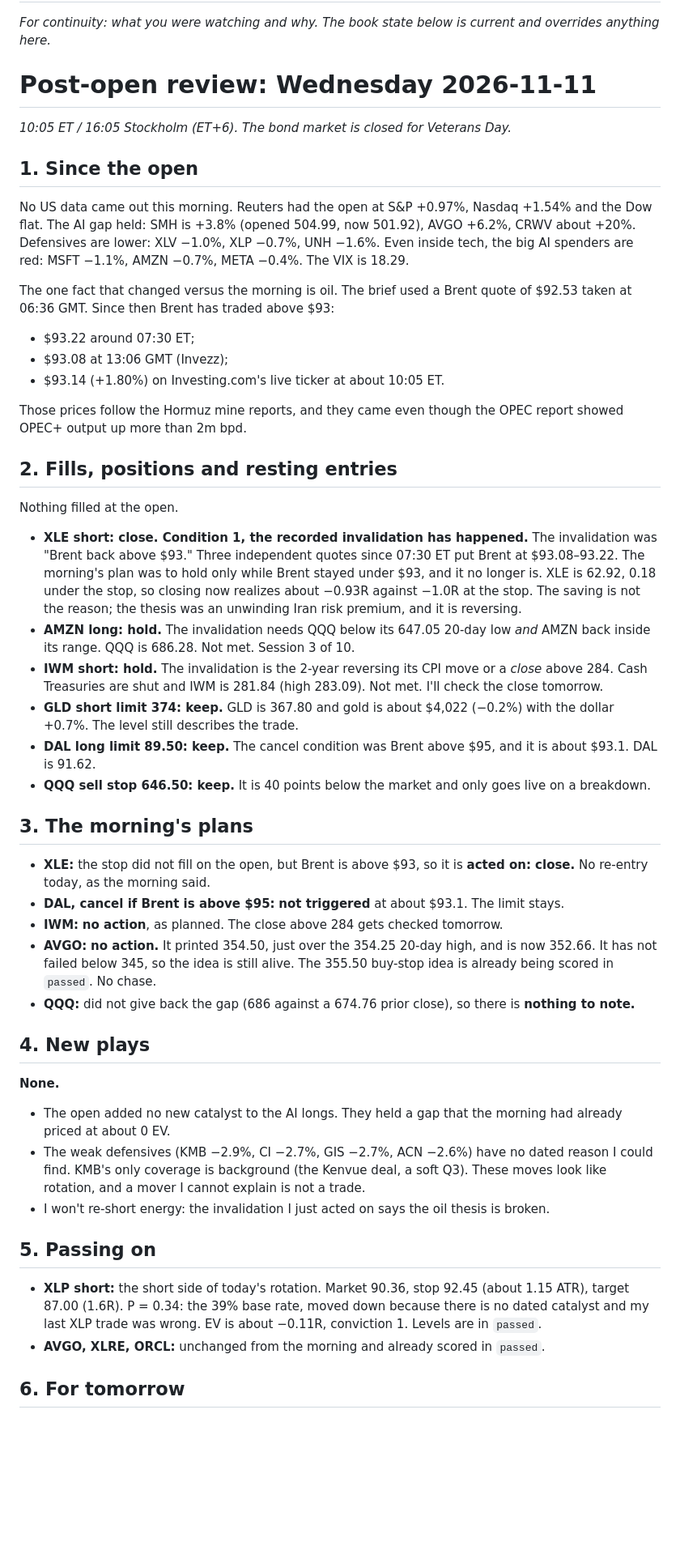
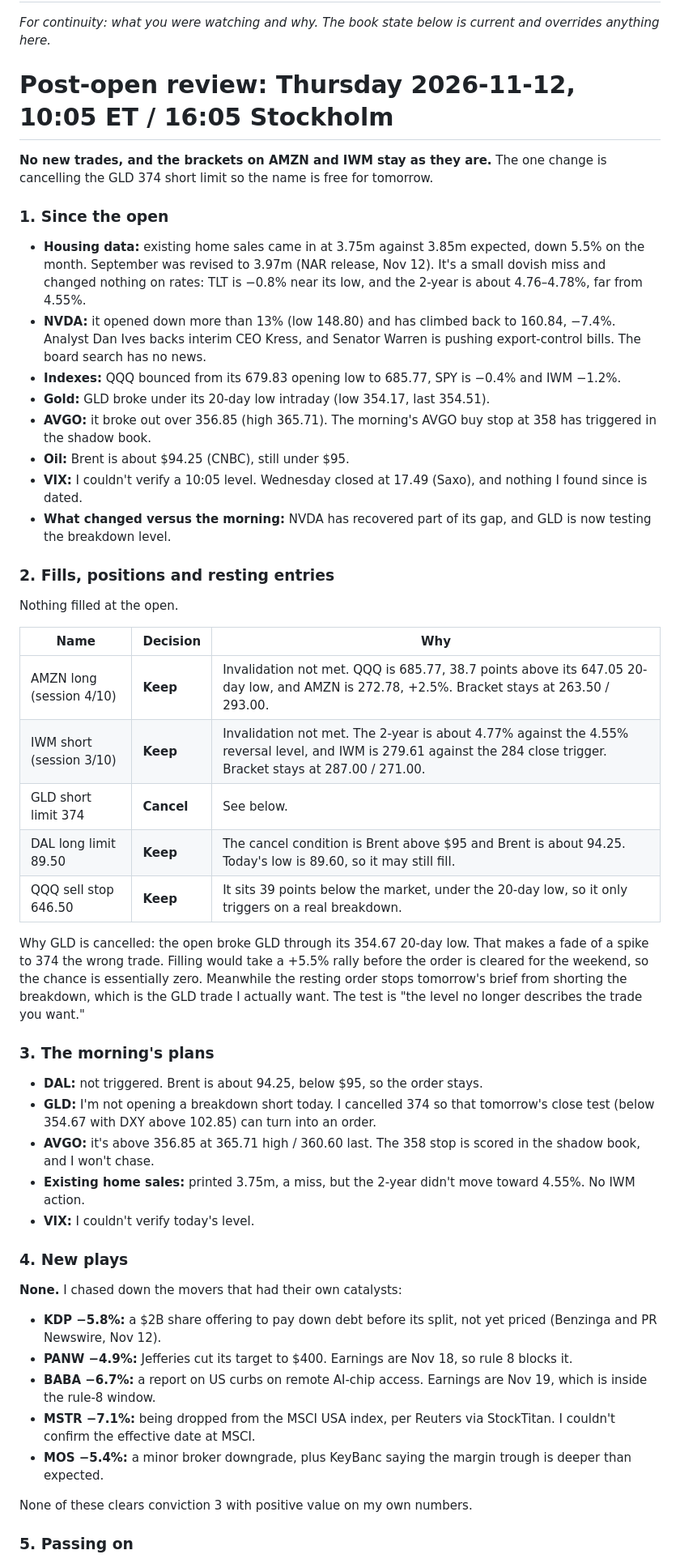
Before and after one commit to ConnorHampstead/claude-portfolio, a Markdown page: state/request.md, the part around one of its changes. Shown at 81% size. Rendered like a GitHub page; blank space fills up the shorter version.

Commit message:
session 2026-11-13

```diff
--- a/state/request.md
+++ b/state/request.md
@@ -79,51 +79,53 @@ and "Your record" in the book state has the current figures.*
 *For continuity: what you were watching and why. The book state below is
 current and overrides anything here.*
 
-# Post-open review: Wednesday 2026-11-11
+# Post-open review: Thursday 2026-11-12, 10:05 ET / 16:05 Stockholm
 
-*10:05 ET / 16:05 Stockholm (ET+6). The bond market is closed for Veterans Day.*
+**No new trades, and the brackets on AMZN and IWM stay as they are.** The one change is cancelling the GLD 374 short limit so the name is free for tomorrow.
 
-## 1. Since the open
+### 1. Since the open
 
-No US data came out this morning. Reuters had the open at S&P +0.97%, Nasdaq +1.54% and the Dow flat. The AI gap held: SMH is +3.8% (opened 504.99, now 501.92), AVGO +6.2%, CRWV about +20%. Defensives are lower: XLV −1.0%, XLP −0.7%, UNH −1.6%. Even inside tech, the big AI spenders are red: MSFT −1.1%, AMZN −0.7%, META −0.4%. The VIX is 18.29.
+- **Housing data:** existing home sales came in at 3.75m against 3.85m expected, down 5.5% on the month. September was revised to 3.97m (NAR release, Nov 12). It's a small dovish miss and changed nothing on rates: TLT is −0.8% near its low, and the 2-year is about 4.76–4.78%, far from 4.55%.
+- **NVDA:** it opened down more than 13% (low 148.80) and has climbed back to 160.84, −7.4%. Analyst Dan Ives backs interim CEO Kress, and Senator Warren is pushing export-control bills. The board search has no news.
+- **Indexes:** QQQ bounced from its 679.83 opening low to 685.77, SPY is −0.4% and IWM −1.2%.
+- **Gold:** GLD broke under its 20-day low intraday (low 354.17, last 354.51).
+- **AVGO:** it broke out over 356.85 (high 365.71). The morning's AVGO buy stop at 358 has triggered in the shadow book.
+- **Oil:** Brent is about $94.25 (CNBC), still under $95.
+- **VIX:** I couldn't verify a 10:05 level. Wednesday closed at 17.49 (Saxo), and nothing I found since is dated.
+- **What changed versus the morning:** NVDA has recovered part of its gap, and GLD is now testing the breakdown level.
 
-The one fact that changed versus the morning is oil. The brief used a Brent quote of $92.53 taken at 06:36 GMT. Since then Brent has traded above $93:
-- $93.22 around 07:30 ET;
-- $93.08 at 13:06 GMT (Invezz);
-- $93.14 (+1.80%) on Investing.com's live ticker at about 10:05 ET.
-
-Those prices follow the Hormuz mine reports, and they came even though the OPEC report showed OPEC+ output up more than 2m bpd.
-
-## 2. Fills, positions and resting entries
+### 2. Fills, positions and resting entries
 
 Nothing filled at the open.
 
-- **XLE short: close. Condition 1, the recorded invalidation has happened.** The invalidation was "Brent back above $93." Three independent quotes since 07:30 ET put Brent at $93.08–93.22. The morning's plan was to hold only while Brent stayed under $93, and it no longer is. XLE is 62.92, 0.18 under the stop, so closing now realizes about −0.93R against −1.0R at the stop. The saving is not the reason; the thesis was an unwinding Iran risk premium, and it is reversing.
-- **AMZN long: hold.** The invalidation needs QQQ below its 647.05 20-day low *and* AMZN back inside its range. QQQ is 686.28. Not met. Session 3 of 10.
-- **IWM short: hold.** The invalidation is the 2-year reversing its CPI move or a *close* above 284. Cash Treasuries are shut and IWM is 281.84 (high 283.09). Not met. I'll check the close tomorrow.
-- **GLD short limit 374: keep.** GLD is 367.80 and gold is about $4,022 (−0.2%) with the dollar +0.7%. The level still describes the trade.
-- **DAL long limit 89.50: keep.** The cancel condition was Brent above $95, and it is about $93.1. DAL is 91.62.
-- **QQQ sell stop 646.50: keep.** It is 40 points below the market and only goes live on a breakdown.
+| Name | Decision | Why |
+|---|---|---|
+| AMZN long (session 4/10) | **Keep** | Invalidation not met. QQQ is 685.77, 38.7 points above its 647.05 20-day low, and AMZN is 272.78, +2.5%. Bracket stays at 263.50 / 293.00. |
+| IWM short (session 3/10) | **Keep** | Invalidation not met. The 2-year is about 4.77% against the 4.55% reversal level, and IWM is 279.61 against the 284 close trigger. Bracket stays at 287.00 / 271.00. |
+| GLD short limit 374 | **Cancel** | See below. |
+| DAL long limit 89.50 | **Keep** | The cancel condition is Brent above $95 and Brent is about 94.25. Today's low is 89.60, so it may still fill. |
+| QQQ sell stop 646.50 | **Keep** | It sits 39 points below the market, under the 20-day low, so it only triggers on a real breakdown. |
 
-## 3. The morning's plans
+Why GLD is cancelled: the open broke GLD through its 354.67 20-day low. That makes a fade of a spike to 374 the wrong trade. Filling would take a +5.5% rally before the order is cleared for the weekend, so the chance is essentially zero. Meanwhile the resting order stops tomorrow's brief from shorting the breakdown, which is the GLD trade I actually want. The test is "the level no longer describes the trade you want."
 
-- **XLE:** the stop did not fill on the open, but Brent is above $93, so it is **acted on: close.** No re-entry today, as the morning said.
-- **DAL, cancel if Brent is above $95:** **not triggered** at about $93.1. The limit stays.
-- **IWM:** **no action**, as planned. The close above 284 gets checked tomorrow.
-- **AVGO:** **no action.** It printed 354.50, just over the 354.25 20-day high, and is now 352.66. It has not failed below 345, so the idea is still alive. The 355.50 buy-stop idea is already being scored in `passed`. No chase.
-- **QQQ:** did not give back the gap (686 against a 674.76 prior close), so there is **nothing to note.**
+### 3. The morning's plans
 
-## 4. New plays
+- **DAL:** not triggered. Brent is about 94.25, below $95, so the order stays.
+- **GLD:** I'm not opening a breakdown short today. I cancelled 374 so that tomorrow's close test (below 354.67 with DXY above 102.85) can turn into an order.
+- **AVGO:** it's above 356.85 at 365.71 high / 360.60 last. The 358 stop is scored in the shadow book, and I won't chase.
+- **Existing home sales:** printed 3.75m, a miss, but the 2-year didn't move toward 4.55%. No IWM action.
+- **VIX:** I couldn't verify today's level.
 
-**None.**
-- The open added no new catalyst to the AI longs. They held a gap that the morning had already priced at about 0 EV.
-- The weak defensives (KMB −2.9%, CI −2.7%, GIS −2.7%, ACN −2.6%) have no dated reason I could find. KMB's only coverage is background (the Kenvue deal, a soft Q3). These moves look like rotation, and a mover I cannot explain is not a trade.
-- I won't re-short energy: the invalidation I just acted on says the oil thesis is broken.
+### 4. New plays
 
-## 5. Passing on
+**None.** I chased down the movers that had their own catalysts:
+- **KDP −5.8%:** a $2B share offering to pay down debt before its split, not yet priced (Benzinga and PR Newswire, Nov 12).
+- **PANW −4.9%:** Jefferies cut its target to $400. Earnings are Nov 18, so rule 8 blocks it.
+- **BABA −6.7%:** a report on US curbs on remote AI-chip access. Earnings are Nov 19, which is inside the rule-8 window.
+- **MSTR −7.1%:** being dropped from the MSCI USA index, per Reuters via StockTitan. I couldn't confirm the effective date at MSCI.
+- **MOS −5.4%:** a minor broker downgrade, plus KeyBanc saying the margin trough is deeper than expected.
 
-- **XLP short:** the short side of today's rotation. Market 90.36, stop 92.45 (about 1.15 ATR), target 87.00 (1.6R). P = 0.34: the 39% base rate, moved down because there is no dated catalyst and my last XLP trade was wrong. EV is about −0.11R, conviction 1. Levels are in `passed`.
-- **AVGO, XLRE, ORCL:** unchanged from the morning and already scored in `passed`.
+None of these clears conviction 3 with positive value on my own numbers.
 
-## 6. For tomorrow
+### 5. Passing on
 
```
Also changed, not shown: other parts of state/request.md (+155 -119 lines), README.md (+2 -2 lines), briefs/2026-11-13.md (added, +188 -0 lines), state/book.md (+86 -87 lines), state/performance.png, 11 other files.
